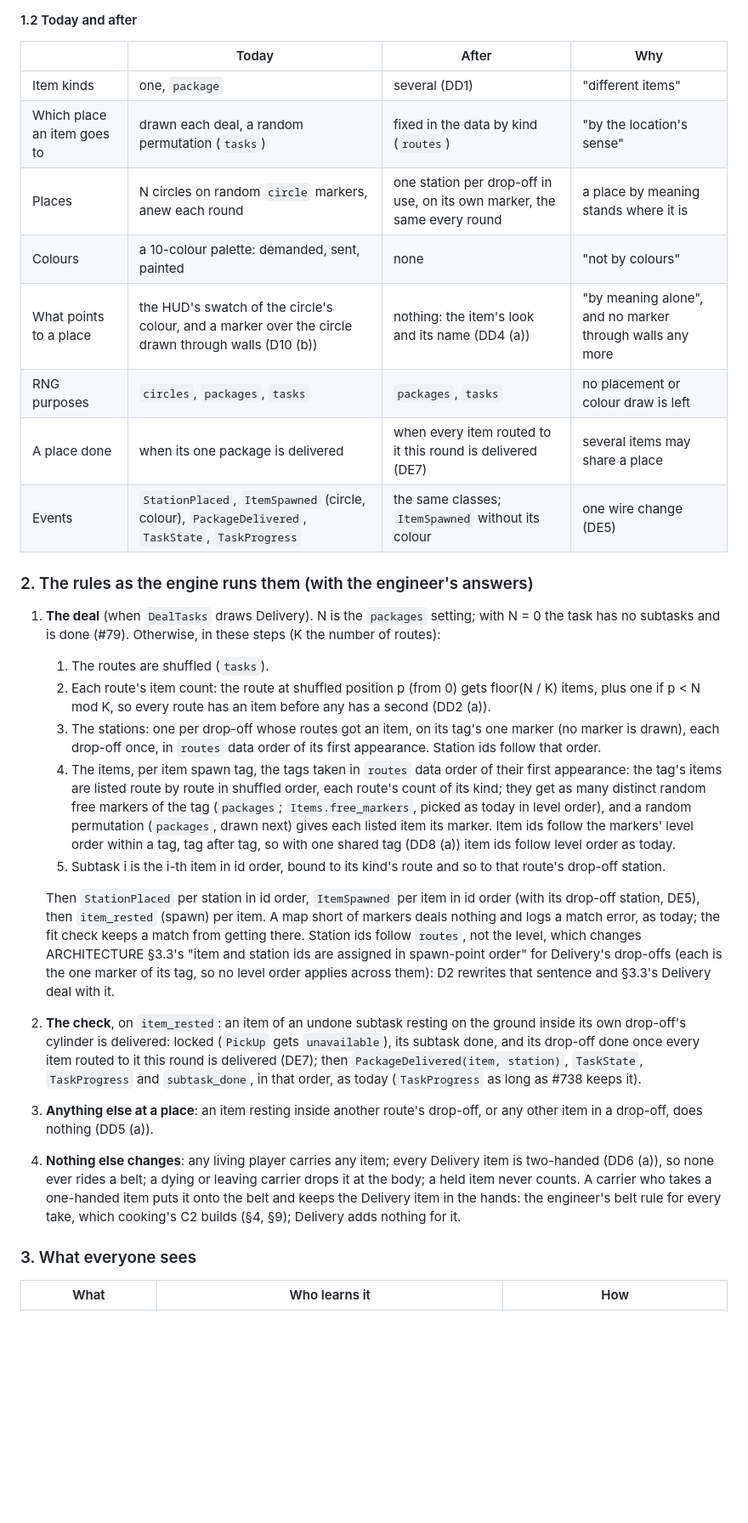
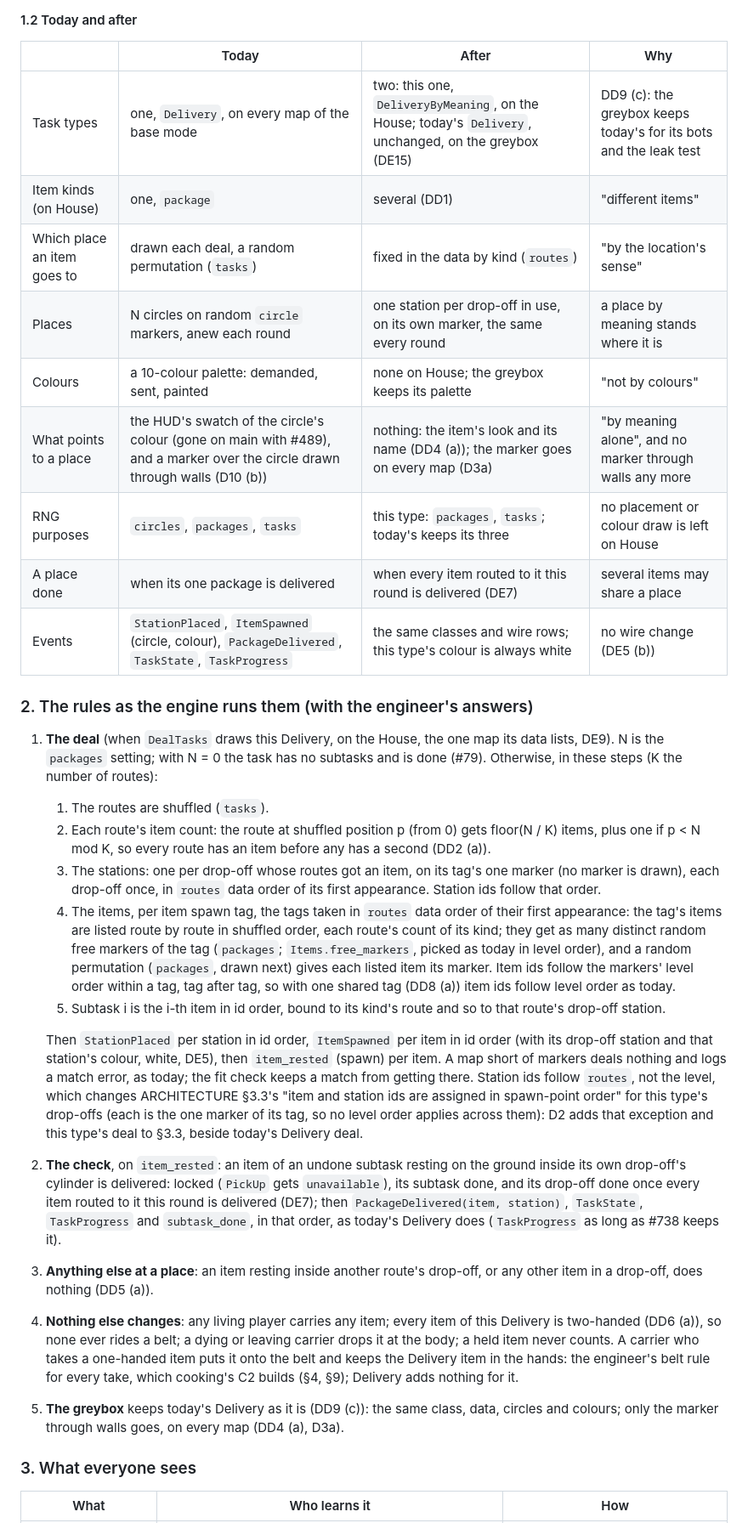
Before and after one commit to xperiaroco2/prime-game, a Markdown page: docs/decisions/2026-10-10-delivery-by-meaning.md, the part around one of its changes. Shown at 85% size. Drawn GitHub-style; blank space fills up the shorter version.

```diff
--- a/docs/decisions/2026-10-10-delivery-by-meaning.md
+++ b/docs/decisions/2026-10-10-delivery-by-meaning.md
@@ -101,18 +111,20 @@ dissidents sabotage by hiding items.
 
 | | Today | After | Why |
 |---|---|---|---|
-| Item kinds | one, `package` | several (DD1) | "different items" |
+| Task types | one, `Delivery`, on every map of the base mode | two: this one, `DeliveryByMeaning`, on the House; today's `Delivery`, unchanged, on the greybox (DE15) | DD9 (c): the greybox keeps today's for its bots and the leak test |
+| Item kinds (on House) | one, `package` | several (DD1) | "different items" |
 | Which place an item goes to | drawn each deal, a random permutation (`tasks`) | fixed in the data by kind (`routes`) | "by the location's sense" |
 | Places | N circles on random `circle` markers, anew each round | one station per drop-off in use, on its own marker, the same every round | a place by meaning stands where it is |
-| Colours | a 10-colour palette: demanded, sent, painted | none | "not by colours" |
-| What points to a place | the HUD's swatch of the circle's colour, and a marker over the circle drawn through walls (D10 (b)) | nothing: the item's look and its name (DD4 (a)) | "by meaning alone", and no marker through walls any more |
-| RNG purposes | `circles`, `packages`, `tasks` | `packages`, `tasks` | no placement or colour draw is left |
+| Colours | a 10-colour palette: demanded, sent, painted | none on House; the greybox keeps its palette | "not by colours" |
+| What points to a place | the HUD's swatch of the circle's colour (gone on main with #489), and a marker over the circle drawn through walls (D10 (b)) | nothing: the item's look and its name (DD4 (a)); the marker goes on every map (D3a) | "by meaning alone", and no marker through walls any more |
+| RNG purposes | `circles`, `packages`, `tasks` | this type: `packages`, `tasks`; today's keeps its three | no placement or colour draw is left on House |
 | A place done | when its one package is delivered | when every item routed to it this round is delivered (DE7) | several items may share a place |
-| Events | `StationPlaced`, `ItemSpawned` (circle, colour), `PackageDelivered`, `TaskState`, `TaskProgress` | the same classes; `ItemSpawned` without its colour | one wire change (DE5) |
+| Events | `StationPlaced`, `ItemSpawned` (circle, colour), `PackageDelivered`, `TaskState`, `TaskProgress` | the same classes and wire rows; this type's colour is always white | no wire change (DE5 (b)) |
 
 ### 2. The rules as the engine runs them (with the engineer's answers)
-1. **The deal** (when `DealTasks` draws Delivery). N is the `packages` setting; with N = 0 the task has no subtasks and
-   is done (#79). Otherwise, in these steps (K the number of routes):
+1. **The deal** (when `DealTasks` draws this Delivery, on the House, the one map its data lists, DE9). N is the
+   `packages` setting; with N = 0 the task has no subtasks and is done (#79). Otherwise, in these steps (K the number of
+   routes):
    1. The routes are shuffled (`tasks`).
    2. Each route's item count: the route at shuffled position p (from 0) gets floor(N / K) items, plus one if
       p < N mod K, so every route has an item before any has a second (DD2 (a)).
@@ -125,21 +137,24 @@ dissidents sabotage by hiding items.
       within a tag, tag after tag, so with one shared tag (DD8 (a)) item ids follow level order as today.
    5. Subtask i is the i-th item in id order, bound to its kind's route and so to that route's drop-off station.
 
-   Then `StationPlaced` per station in id order, `ItemSpawned` per item in id order (with its drop-off station, DE5),
-   then `item_rested` (spawn) per item. A map short of markers deals nothing and logs a match error, as today; the fit
-   check keeps a match from getting there. Station ids follow `routes`, not the level, which changes ARCHITECTURE
-   §3.3's "item and station ids are assigned in spawn-point order" for Delivery's drop-offs (each is the one marker of
-   its tag, so no level order applies across them): D2 rewrites that sentence and §3.3's Delivery deal with it.
+   Then `StationPlaced` per station in id order, `ItemSpawned` per item in id order (with its drop-off station and that
+   station's colour, white, DE5), then `item_rested` (spawn) per item. A map short of markers deals nothing and logs a
+   match error, as today; the fit check keeps a match from getting there. Station ids follow `routes`, not the level,
+   which changes ARCHITECTURE §3.3's "item and station ids are assigned in spawn-point order" for this type's drop-offs
+   (each is the one marker of its tag, so no level order applies across them): D2 adds that exception and this type's
+   deal to §3.3, beside today's Delivery deal.
 2. **The check**, on `item_rested`: an item of an undone subtask resting on the ground inside its own drop-off's
    cylinder is delivered: locked (`PickUp` gets `unavailable`), its subtask done, and its drop-off done once every item
    routed to it this round is delivered (DE7); then `PackageDelivered(item, station)`, `TaskState`, `TaskProgress` and
-   `subtask_done`, in that order, as today (`TaskProgress` as long as #738 keeps it).
+   `subtask_done`, in that order, as today's Delivery does (`TaskProgress` as long as #738 keeps it).
 3. **Anything else at a place**: an item resting inside another route's drop-off, or any other item in a drop-off, does
    nothing (DD5 (a)).
-4. **Nothing else changes**: any living player carries any item; every Delivery item is two-handed (DD6 (a)), so none
-   ever rides a belt; a dying or leaving carrier drops it at the body; a held item never counts. A carrier who takes a
-   one-handed item puts it onto the belt and keeps the Delivery item in the hands: the engineer's belt rule for every
-   take, which cooking's C2 builds (§4, §9); Delivery adds nothing for it.
+4. **Nothing else changes**: any living player carries any item; every item of this Delivery is two-handed (DD6 (a)),
+   so none ever rides a belt; a dying or leaving carrier drops it at the body; a held item never counts. A carrier who
+   takes a one-handed item puts it onto the belt and keeps the Delivery item in the hands: the engineer's belt rule for
+   every take, which cooking's C2 builds (§4, §9); Delivery adds nothing for it.
+5. **The greybox** keeps today's Delivery as it is (DD9 (c)): the same class, data, circles and colours; only the
+   marker through walls goes, on every map (DD4 (a), D3a).
 
 ### 3. What everyone sees
 
```
Also changed, not shown: other parts of docs/decisions/2026-10-10-delivery-by-meaning.md (+180 -161 lines).
